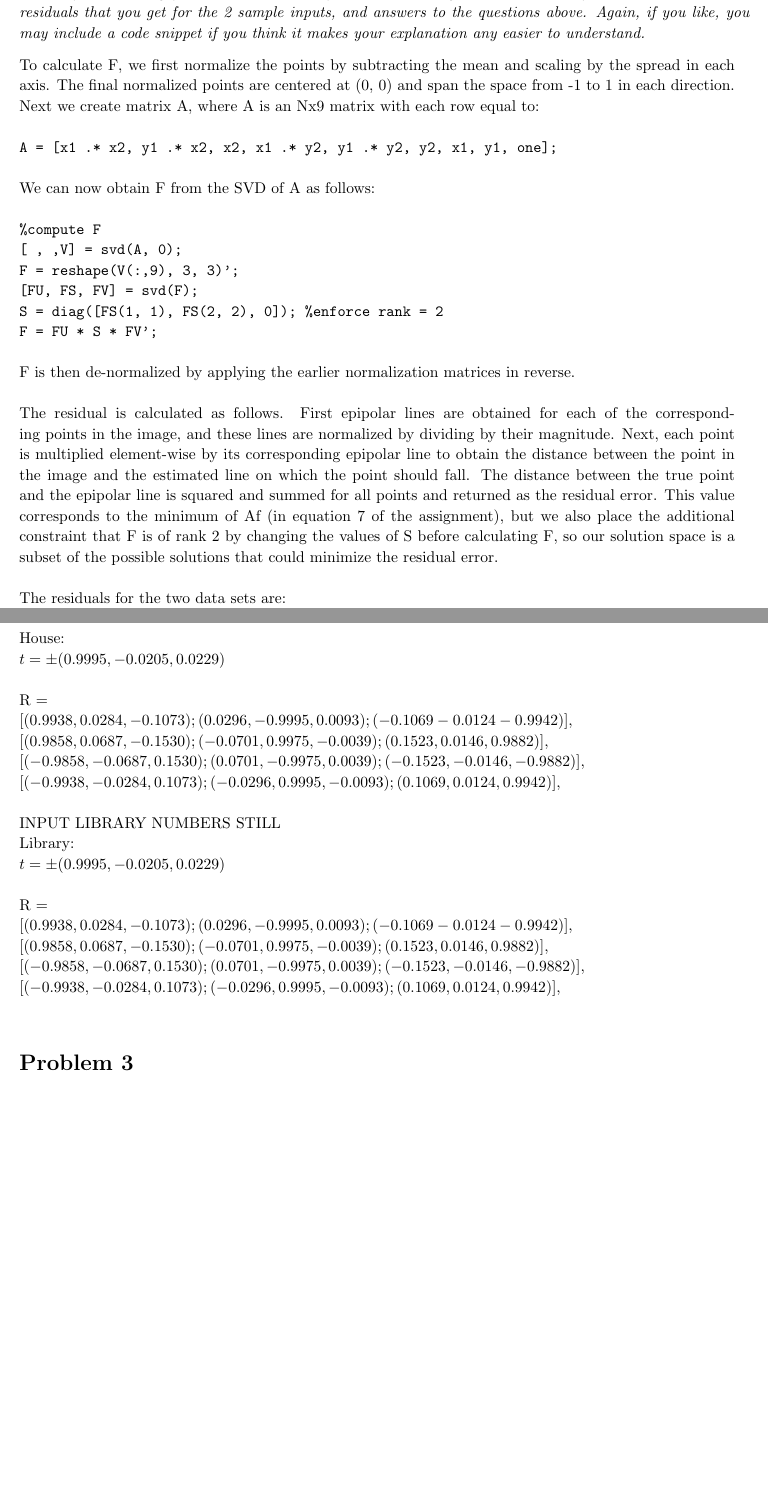
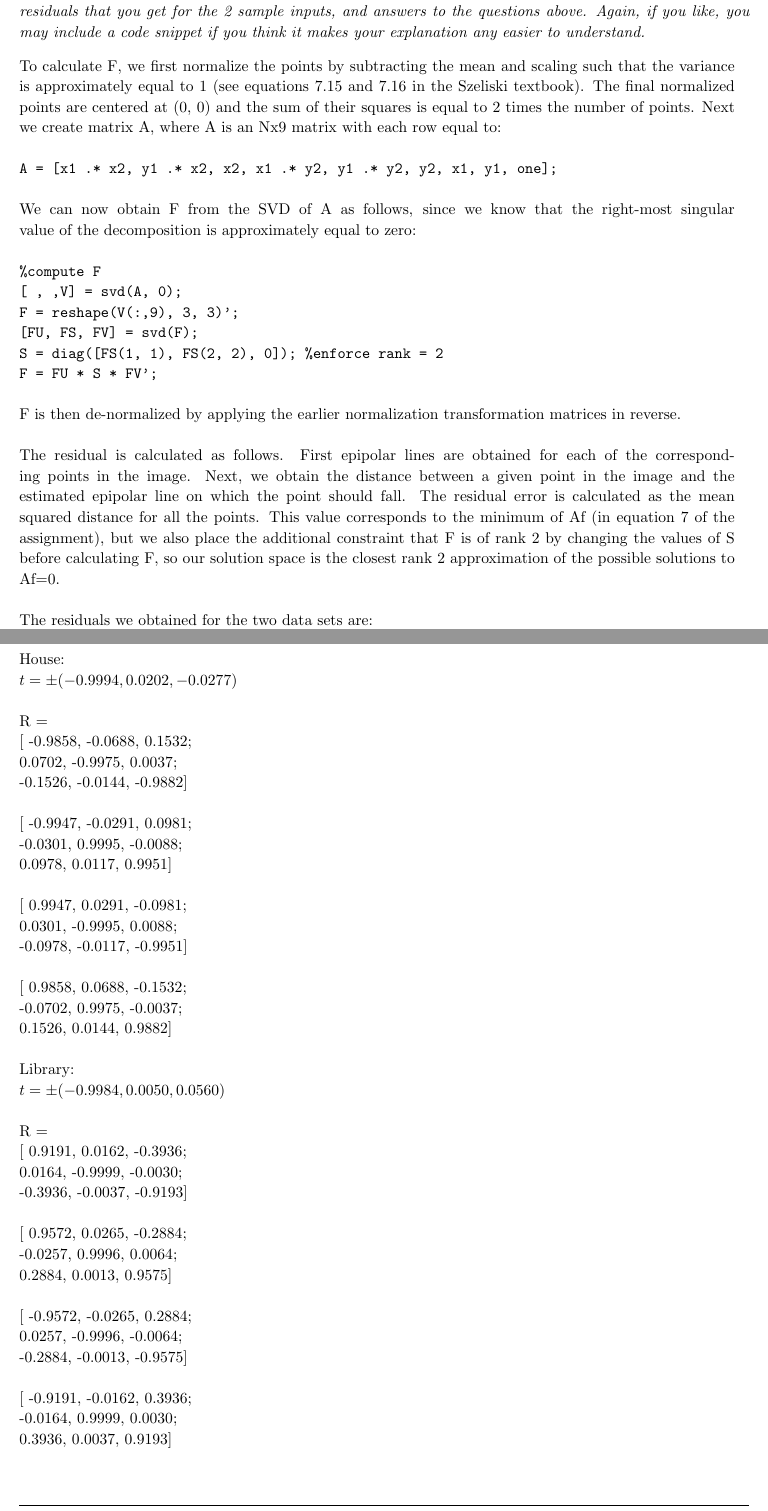
Before and after one commit to fahall/vis3, a LaTeX problem sheet (hw3_docfile.tex): two parts of pages 1 and 2 of 4 before the commit and two parts of pages 1 and 2 of 5 after it, joined at a grey line, cut so that both start at the same text, the shorter picture padded with empty space. Compiled offline with pdfLaTeX.

Commit message:
final files

```diff
--- a/hw3_docfile.tex
+++ b/hw3_docfile.tex
@@ -156,11 +156,11 @@
 	}
 
 	\problemAnswer{
-	To calculate F, we first normalize the points by subtracting the mean and scaling by the spread in each axis. The final normalized points are centered at (0, 0) and span the space from -1 to 1 in each direction. Next we create matrix A, where A is an Nx9 matrix with each row equal to:\newline
+	To calculate F, we first normalize the points by subtracting the mean and scaling such that the variance is approximately equal to 1 (see equations 7.15 and 7.16 in the Szeliski textbook). The final normalized points are centered at (0, 0) and the sum of their squares is equal to 2 times the number of points. Next we create matrix A, where A is an Nx9 matrix with each row equal to:\newline
 	\code{
 	A = [x1 .* x2, y1 .* x2, x2, x1 .* y2, y1 .* y2, y2, x1, y1, one];\newline
 	}
-	We can now obtain F from the SVD of A as follows:\newline
+	We can now obtain F from the SVD of A as follows, since we know that the right-most singular value of the decomposition is approximately equal to zero:\newline
 	\code{
 	\%compute F \newline
 	[~,~,V] = svd(A, 0); \newline
@@ -169,11 +169,11 @@
 	S = diag([FS(1, 1), FS(2, 2), 0]); \%enforce rank = 2 \newline
 	F = FU * S * FV'; \newline
 	}
-	F is then de-normalized by applying the earlier normalization matrices in reverse.\newline\newline
-	The residual is calculated as follows. First epipolar lines are obtained for each of the corresponding points in the image, and these lines are normalized by dividing by their magnitude. Next, each point is multiplied element-wise by its corresponding epipolar line to obtain the distance between the point in the image and the estimated line on which the point should fall. The distance between the true point and the epipolar line is squared and summed for all points and returned as the residual error. This value corresponds to the minimum of Af (in equation 7 of the assignment), but we also place the additional constraint that F is of rank 2 by changing the values of S before calculating F, so our solution space is a subset of the possible solutions that could minimize the residual error.\newline\newline
-	The residuals for the two data sets are: \newline
-	House (Residual in F = 1.118042),\newline
-	Library (Residual in F = 1221.277610).
+	F is then de-normalized by applying the earlier normalization transformation matrices in reverse.\newline\newline
+	The residual is calculated as follows. First epipolar lines are obtained for each of the corresponding points in the image. Next, we obtain the distance between a given point in the image and the estimated epipolar line on which the point should fall. The residual error is calculated as the mean squared distance for all the points. This value corresponds to the minimum of Af (in equation 7 of the assignment), but we also place the additional constraint that F is of rank 2 by changing the values of S before calculating F, so our solution space is the closest rank 2 approximation of the possible solutions to Af=0.\newline\newline
+	The residuals we obtained for the two data sets are: \newline
+	House (Residual in F = 0.473549 )\newline
+	Library (Residual in F = 655.128474)
 	}
 
 \end{homeworkProblem}
@@ -188,36 +189,35 @@
 
 	\problemAnswer{
 	House: \newline
-	$t = \pm (0.9995, -0.0205, 0.0229)$\newline\newline
+	$t = \pm (-0.9994, 0.0202, -0.0277)$\newline\newline
 	R = \newline
-	$[(0.9938,   0.0284,   -0.1073);
-    	(0.0296,   -0.9995,    0.0093);
-   	(-0.1069   -0.0124   -0.9942)],\newline
-	[(0.9858,    0.0687,   -0.1530);
-   (-0.0701,    0.9975,   -0.0039);
-    (0.1523,    0.0146,    0.9882)],\newline
-	[(-0.9858,   -0.0687,    0.1530);
-    (0.0701,   -0.9975,    0.0039);
-   (-0.1523,   -0.0146,   -0.9882)],\newline
-   	[(-0.9938,   -0.0284,    0.1073);
-   (-0.0296,    0.9995,   -0.0093);
-    (0.1069,    0.0124,    0.9942)],\newline$\newline
-    INPUT LIBRARY NUMBERS STILL\newline
+[   -0.9858,   -0.0688,    0.1532;\newline
+    0.0702,   -0.9975,    0.0037;\newline
+   -0.1526,   -0.0144,   -0.9882]\newline\newline
+[   -0.9947,   -0.0291,    0.0981;\newline
+   -0.0301,    0.9995,   -0.0088;\newline
+    0.0978,    0.0117,    0.9951]\newline\newline
+[    0.9947,    0.0291,   -0.0981;\newline
+    0.0301,   -0.9995,    0.0088;\newline
+   -0.0978,   -0.0117,   -0.9951]\newline\newline
+[    0.9858,    0.0688,   -0.1532;\newline
+   -0.0702,    0.9975,   -0.0037;\newline
+    0.1526,    0.0144,    0.9882]\newline\newline
     	Library: \newline
-	$t = \pm (0.9995, -0.0205, 0.0229)$\newline\newline
+	$t = \pm (-0.9984, 0.0050, 0.0560)$\newline\newline
 	R = \newline
-	$[(0.9938,   0.0284,   -0.1073);
-    	(0.0296,   -0.9995,    0.0093);
-   	(-0.1069   -0.0124   -0.9942)],\newline
-	[(0.9858,    0.0687,   -0.1530);
-   (-0.0701,    0.9975,   -0.0039);
-    (0.1523,    0.0146,    0.9882)],\newline
-	[(-0.9858,   -0.0687,    0.1530);
-    (0.0701,   -0.9975,    0.0039);
-   (-0.1523,   -0.0146,   -0.9882)],\newline
-   	[(-0.9938,   -0.0284,    0.1073);
-   (-0.0296,    0.9995,   -0.0093);
-    (0.1069,    0.0124,    0.9942)],\newline$
+[    0.9191,    0.0162,   -0.3936;\newline
+    0.0164,   -0.9999,   -0.0030;\newline
+   -0.3936,   -0.0037,   -0.9193]\newline\newline
+[    0.9572,    0.0265,   -0.2884;\newline
+   -0.0257,    0.9996,    0.0064;\newline
+    0.2884,    0.0013,    0.9575]\newline\newline
+[   -0.9572,   -0.0265,    0.2884;\newline
+    0.0257,   -0.9996,   -0.0064;\newline
+   -0.2884,   -0.0013,   -0.9575]\newline\newline
+[   -0.9191,   -0.0162,    0.3936;\newline
+   -0.0164,    0.9999,    0.0030;\newline
+    0.3936,    0.0037,    0.9193]\newline\newline
 	}
 
 \end{homeworkProblem}
```
Also changed, not shown: hw3_docfile.tex (24 more changed lines), 3 other files.
